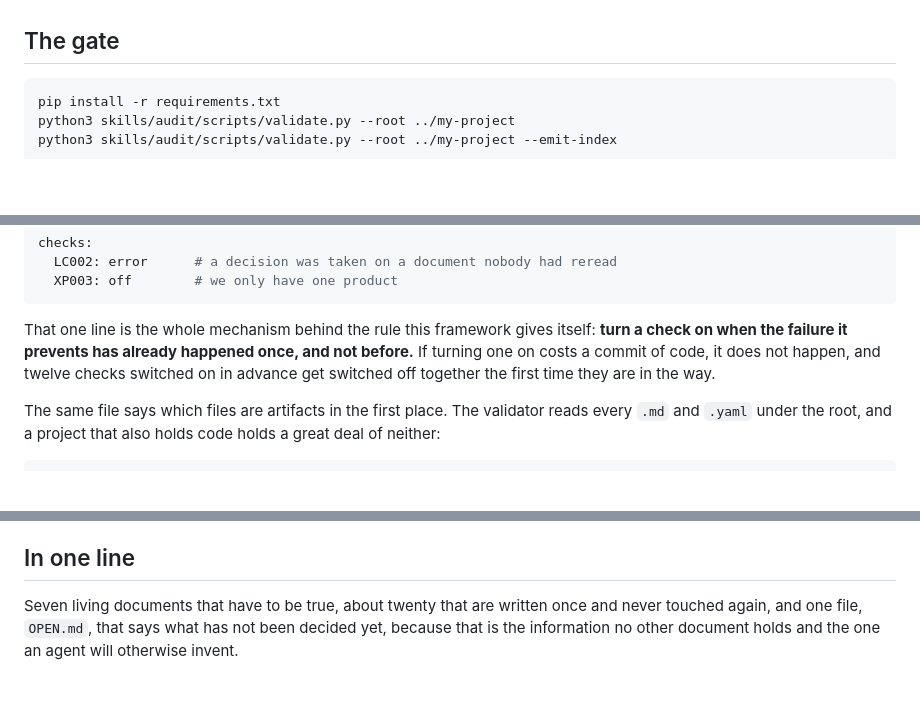
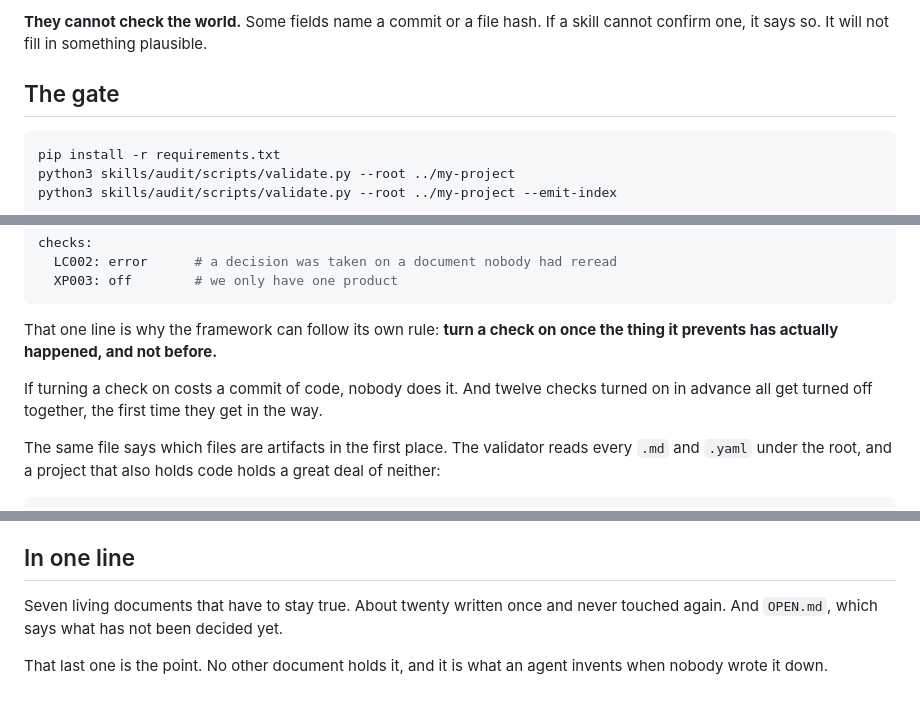
Before and after one commit to gqkd/framework-data-ai, a Markdown page: README.md, 3 parts joined by grey strips. Rendered like a GitHub page; blank space fills up the shorter version.

````diff
--- a/README.md
+++ b/README.md
@@ -128,3 +144,5 @@ will not fill them in with something plausible.
+**They cannot check the world.** Some fields name a commit or a file hash. If a skill cannot
+confirm one, it says so. It will not fill in something plausible.
 
 ## The gate
 
@@ -148,10 +166,11 @@ checks:
   XP003: off        # we only have one product
 ```
 
-That one line is the whole mechanism behind the rule this framework gives itself: **turn a
-check on when the failure it prevents has already happened once, and not before.** If
-turning one on costs a commit of code, it does not happen, and twelve checks switched on in
-advance get switched off together the first time they are in the way.
+That one line is why the framework can follow its own rule: **turn a check on once the
+thing it prevents has actually happened, and not before.**
+
+If turning a check on costs a commit of code, nobody does it. And twelve checks turned on
+in advance all get turned off together, the first time they get in the way.
 
 The same file says which files are artifacts in the first place. The validator reads every
 `.md` and `.yaml` under the root, and a project that also holds code holds a great deal of
@@ -249,6 +271,8 @@ reading a set of rules needs to know whether they are reading these or a variant
 
 ## In one line
 
-Seven living documents that have to be true, about twenty that are written once and never
-touched again, and one file, `OPEN.md`, that says what has not been decided yet, because
-that is the information no other document holds and the one an agent will otherwise invent.
+Seven living documents that have to stay true. About twenty written once and never touched
+again. And `OPEN.md`, which says what has not been decided yet.
+
+That last one is the point. No other document holds it, and it is what an agent invents when
+nobody wrote it down.
````
Also changed, not shown: other parts of README.md (+93 -74 lines).
